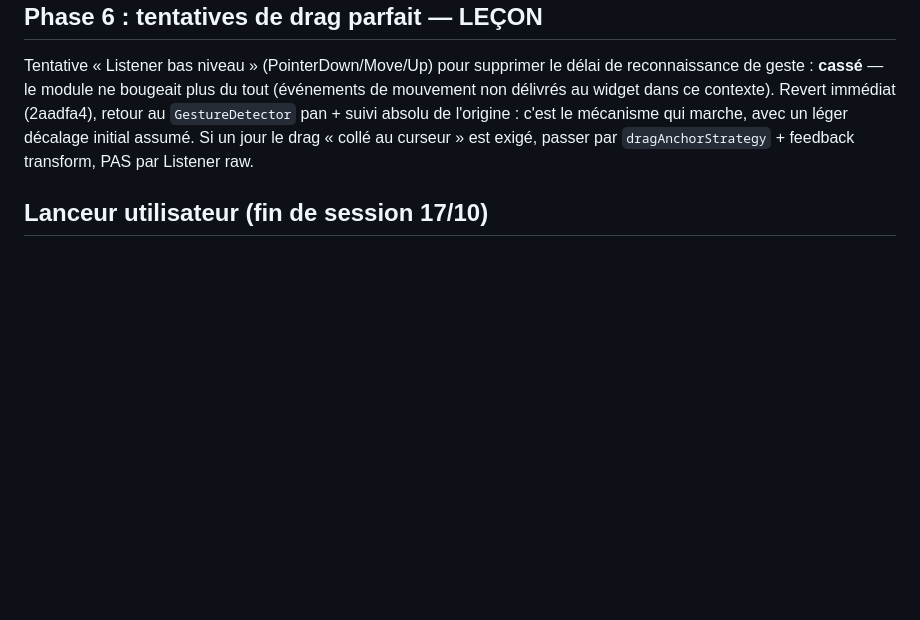
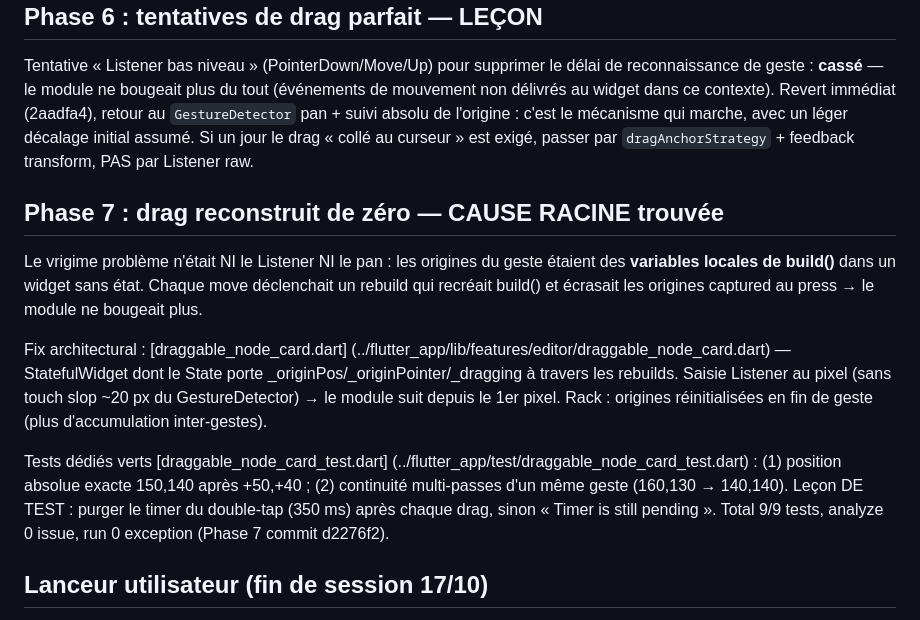
Before and after one commit to Pentatonic974/Framework-Clap, a Markdown page: journal/2026-10-17.md, the part around the change. GitHub-like rendering; blank space fills up the shorter version.

Commit message:
Journal : phase 7 (cause racine du drag + tests dédiés)
🤖 Generated with Codebuff
Co-Authored-By: Codebuff <noreply@codebuff.com>

```diff
--- a/journal/2026-10-17.md
+++ b/journal/2026-10-17.md
@@ -174,6 +174,27 @@ l'origine : c'est le mécanisme qui marche, avec un léger décalage initial
 assumé. Si un jour le drag « collé au curseur » est exigé, passer par
 `dragAnchorStrategy` + feedback transform, PAS par Listener raw.
 
+## Phase 7 : drag reconstruit de zéro — CAUSE RACINE trouvée
+
+Le vrigime problème n'était NI le Listener NI le pan : les origines du
+geste étaient des **variables locales de build()** dans un widget sans état.
+Chaque move déclenchait un rebuild qui recréait build() et écrasait les
+origines captured au press → le module ne bougeait plus.
+
+Fix architectural : [draggable_node_card.dart]
+(../flutter_app/lib/features/editor/draggable_node_card.dart) — StatefulWidget
+dont le State porte _originPos/_originPointer/_dragging à travers les
+rebuilds. Saisie Listener au pixel (sans touch slop ~20 px du GestureDetector)
+→ le module suit depuis le 1er pixel. Rack : origines réinitialisées en fin
+de geste (plus d'accumulation inter-gestes).
+
+Tests dédiés verts [draggable_node_card_test.dart]
+(../flutter_app/test/draggable_node_card_test.dart) : (1) position absolue
+exacte 150,140 après +50,+40 ; (2) continuité multi-passes d'un même geste
+(160,130 → 140,140). Leçon DE TEST : purger le timer du double-tap
+(350 ms) après chaque drag, sinon « Timer is still pending ».
+Total 9/9 tests, analyze 0 issue, run 0 exception (Phase 7 commit d2276f2).
+
 ## Lanceur utilisateur (fin de session 17/10)
 
 - Créé [lancer_framework.bat](../lancer_framework.bat) à la racine : double-clic
```
